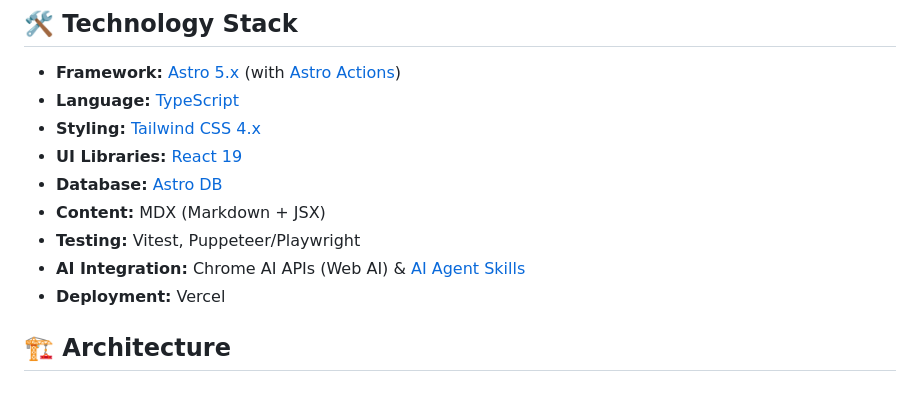
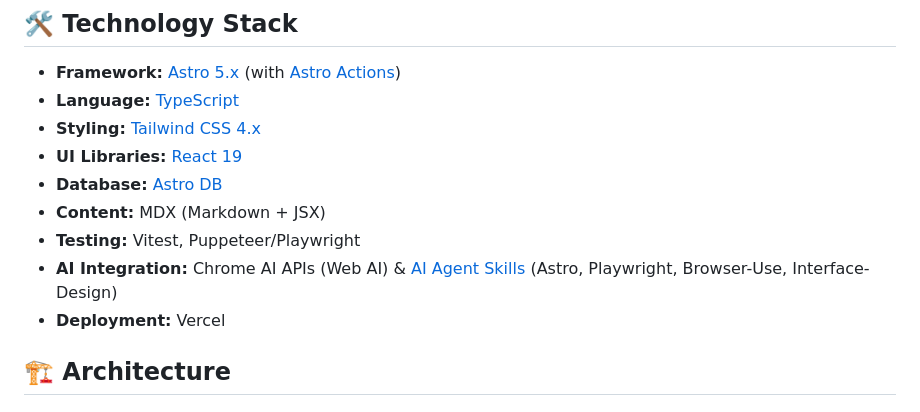
Before and after one commit to nicolas-deyros/astro-portfolio-v2, a Markdown page: GEMINI.md, the part around the change. Rendered like a GitHub page.

Commit message:
docs: include interface-design skill in documentation

```diff
--- a/GEMINI.md
+++ b/GEMINI.md
@@ -15,7 +15,7 @@ The project emphasizes performance (Lighthouse 90+), accessibility, and develope
 - **Database:** [Astro DB](https://docs.astro.build/en/guides/astro-db/)
 - **Content:** MDX (Markdown + JSX)
 - **Testing:** Vitest, Puppeteer/Playwright
-- **AI Integration:** Chrome AI APIs (Web AI) & [AI Agent Skills](https://skills.sh)
+- **AI Integration:** Chrome AI APIs (Web AI) & [AI Agent Skills](https://skills.sh) (Astro, Playwright, Browser-Use, Interface-Design)
 - **Deployment:** Vercel
 
 ## 🏗️ Architecture
```
Also changed, not shown: CHANGELOG.md (+1 -1 lines).
